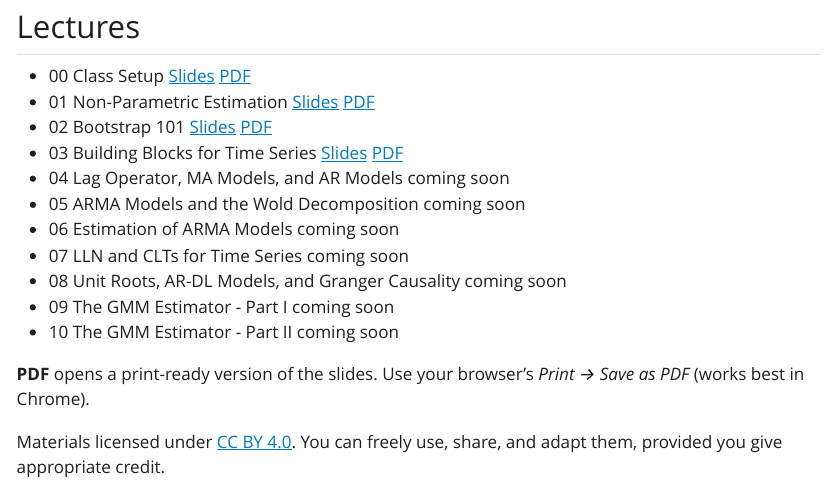
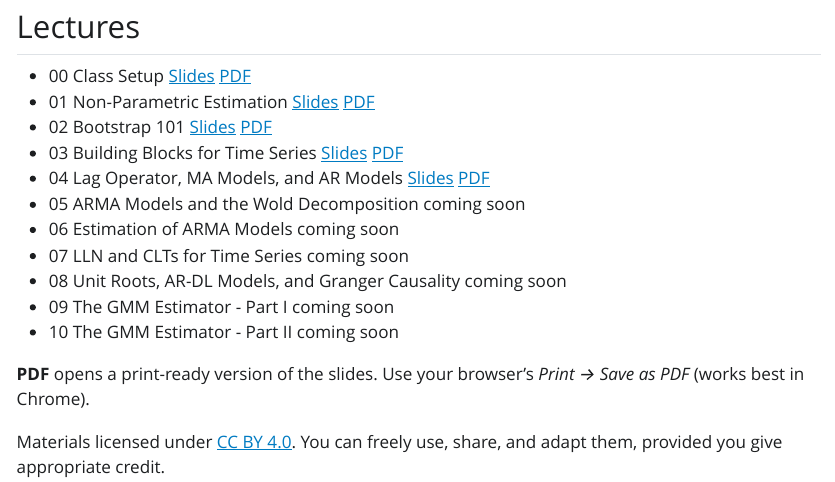
Before and after one commit to epge-classes/econometrics-fgv-2026, a Quarto document (lectures/index.qmd): the page in a window 1100 px wide, from 160 px down. The pictures show the output file lectures/index.html that the author committed with the source, opened offline; Quarto's library style sheets are replaced by a plain one without menus.

Commit message:
Release lecture 4 on the landing page
Co-Authored-By: Claude Opus 5.5 <noreply@anthropic.com>

```diff
--- a/lectures/index.qmd
+++ b/lectures/index.qmd
@@ -31,7 +31,7 @@ format:
 - [01]{.num} [Non-Parametric Estimation]{.ttl} [[Slides](lecture01/lecture01.html){.pill} [PDF](lecture01/lecture01.html?print-pdf "Print-ready view: use your browser's Print → Save as PDF"){.pill}]{.links}
 - [02]{.num} [Bootstrap 101]{.ttl} [[Slides](lecture02/lecture02.html){.pill} [PDF](lecture02/lecture02.html?print-pdf "Print-ready view: use your browser's Print → Save as PDF"){.pill}]{.links}
 - [03]{.num} [Building Blocks for Time Series]{.ttl} [[Slides](lecture03/lecture03.html){.pill} [PDF](lecture03/lecture03.html?print-pdf "Print-ready view: use your browser's Print → Save as PDF"){.pill}]{.links}
-- [04]{.num} [Lag Operator, MA Models, and AR Models]{.ttl} [coming soon]{.soon}
+- [04]{.num} [Lag Operator, MA Models, and AR Models]{.ttl} [[Slides](lecture04/lecture04.html){.pill} [PDF](lecture04/lecture04.html?print-pdf "Print-ready view: use your browser's Print → Save as PDF"){.pill}]{.links}
 - [05]{.num} [ARMA Models and the Wold Decomposition]{.ttl} [coming soon]{.soon}
 - [06]{.num} [Estimation of ARMA Models]{.ttl} [coming soon]{.soon}
 - [07]{.num} [LLN and CLTs for Time Series]{.ttl} [coming soon]{.soon}
```
Also changed, not shown: lectures/index.html.
